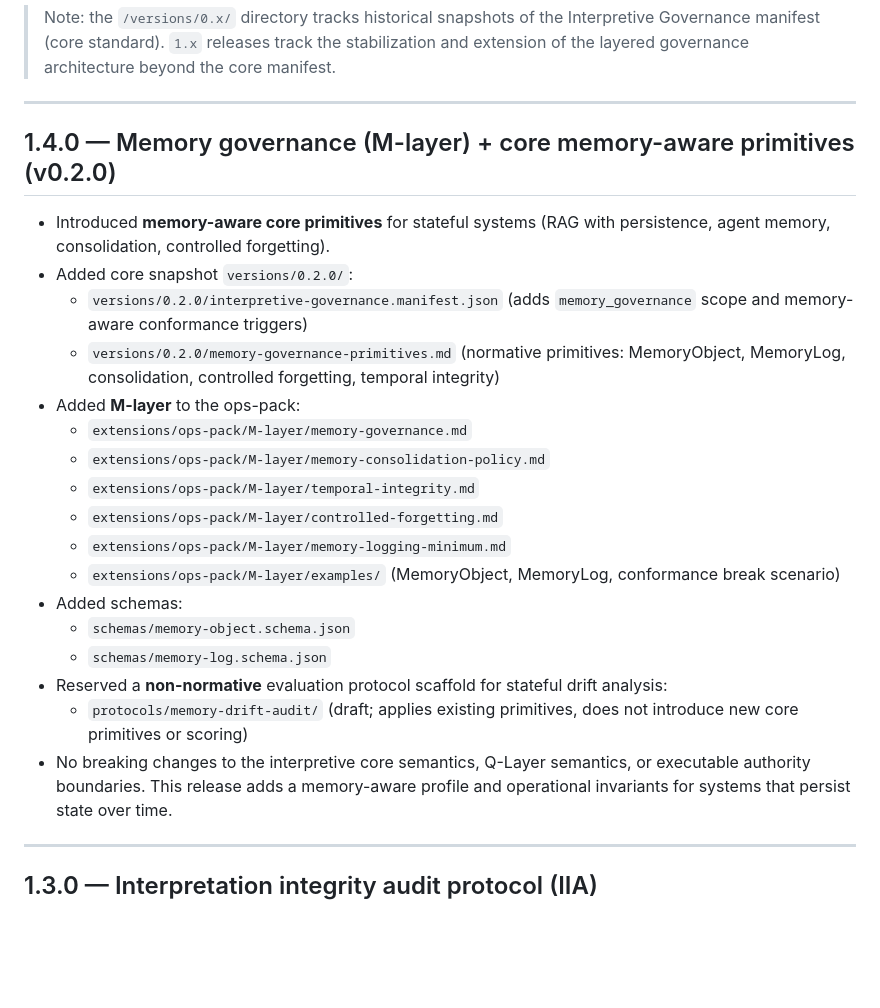
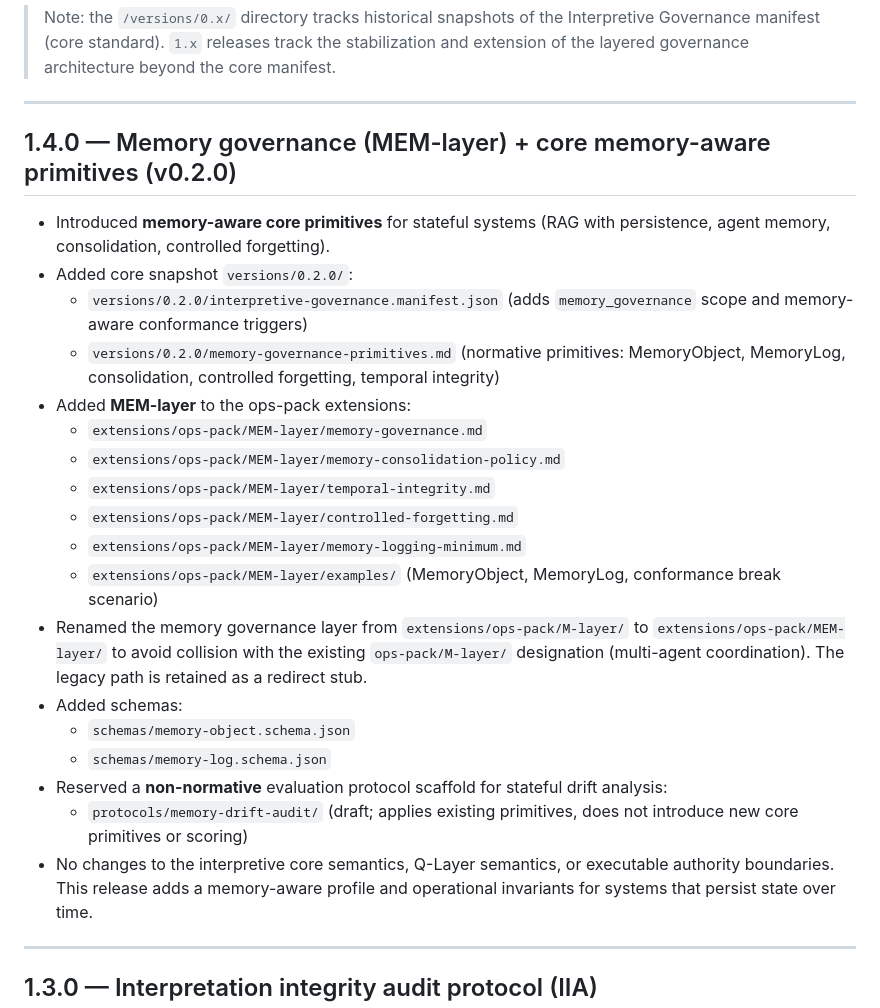
Before and after one commit to GautierDorval/interpretive-governance-manifest, a Markdown page: CHANGELOG.md, the part around the change. Rendered like a GitHub page; blank space fills up the shorter version.

```diff
--- a/CHANGELOG.md
+++ b/CHANGELOG.md
@@ -11,25 +11,28 @@
 
 ---
 
-## 1.4.0 — Memory governance (M-layer) + core memory-aware primitives (v0.2.0)
+## 1.4.0 — Memory governance (MEM-layer) + core memory-aware primitives (v0.2.0)
 
 - Introduced **memory-aware core primitives** for stateful systems (RAG with persistence, agent memory, consolidation, controlled forgetting).
 - Added core snapshot `versions/0.2.0/`:
   - `versions/0.2.0/interpretive-governance.manifest.json` (adds `memory_governance` scope and memory-aware conformance triggers)
   - `versions/0.2.0/memory-governance-primitives.md` (normative primitives: MemoryObject, MemoryLog, consolidation, controlled forgetting, temporal integrity)
-- Added **M-layer** to the ops-pack:
-  - `extensions/ops-pack/M-layer/memory-governance.md`
-  - `extensions/ops-pack/M-layer/memory-consolidation-policy.md`
-  - `extensions/ops-pack/M-layer/temporal-integrity.md`
-  - `extensions/ops-pack/M-layer/controlled-forgetting.md`
-  - `extensions/ops-pack/M-layer/memory-logging-minimum.md`
-  - `extensions/ops-pack/M-layer/examples/` (MemoryObject, MemoryLog, conformance break scenario)
+- Added **MEM-layer** to the ops-pack extensions:
+  - `extensions/ops-pack/MEM-layer/memory-governance.md`
+  - `extensions/ops-pack/MEM-layer/memory-consolidation-policy.md`
+  - `extensions/ops-pack/MEM-layer/temporal-integrity.md`
+  - `extensions/ops-pack/MEM-layer/controlled-forgetting.md`
+  - `extensions/ops-pack/MEM-layer/memory-logging-minimum.md`
+  - `extensions/ops-pack/MEM-layer/examples/` (MemoryObject, MemoryLog, conformance break scenario)
+- Renamed the memory governance layer from `extensions/ops-pack/M-layer/` to `extensions/ops-pack/MEM-layer/`
+  to avoid collision with the existing `ops-pack/M-layer/` designation (multi-agent coordination).
+  The legacy path is retained as a redirect stub.
 - Added schemas:
   - `schemas/memory-object.schema.json`
   - `schemas/memory-log.schema.json`
 - Reserved a **non-normative** evaluation protocol scaffold for stateful drift analysis:
   - `protocols/memory-drift-audit/` (draft; applies existing primitives, does not introduce new core primitives or scoring)
-- No breaking changes to the interpretive core semantics, Q-Layer semantics, or executable authority boundaries.
+- No changes to the interpretive core semantics, Q-Layer semantics, or executable authority boundaries.
   This release adds a memory-aware profile and operational invariants for systems that persist state over time.
 
 ---
```
